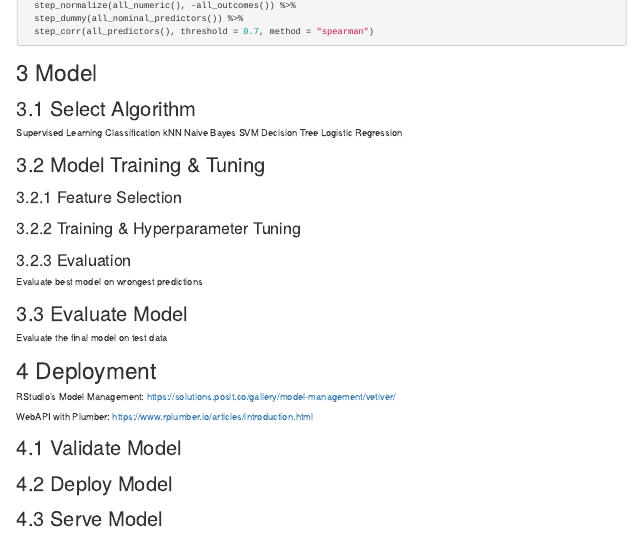
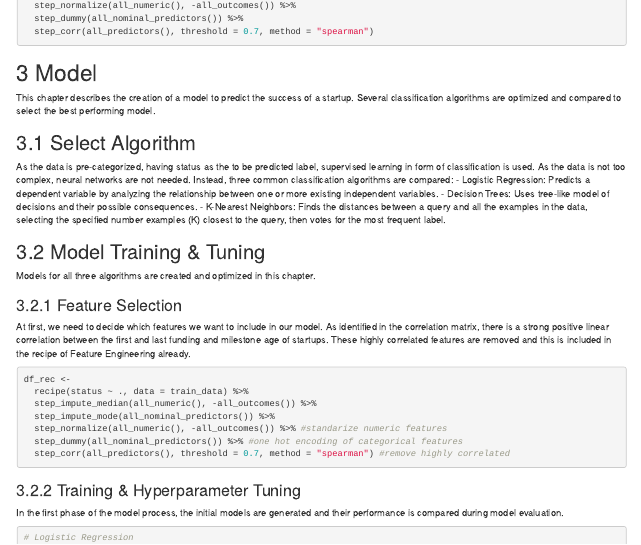
Before and after one commit to Helenaschick/r-sql-startup-success, an R Markdown document (Schick_Helena.Rmd): the page in a window 1100 px wide, from 6110 px down. The pictures show the output file Schick_Helena.html that the author committed with the source, opened offline.

Commit message:
Model started

`````diff
--- a/Schick_Helena.Rmd
+++ b/Schick_Helena.Rmd
@@ -763,22 +764,45 @@ df_rec <-
   step_normalize(all_numeric(), -all_outcomes()) %>%
   step_dummy(all_nominal_predictors()) %>%
   step_corr(all_predictors(), threshold = 0.7, method = "spearman")
-````
+```
 
 # Model
 
+This chapter describes the creation of a model to predict the success of a startup. Several classification algorithms are optimized and compared to select the best performing model.
+
 ## Select Algorithm
-Supervised Learning
-Classification
-kNN
-Naive Bayes
-SVM
-Decision Tree
-Logistic Regression
+
+As the data is pre-categorized, having status as the to be predicted label, supervised learning in form of classification is used.
+As the data is not too complex, neural networks are not needed. Instead, three common classification algorithms are compared:
+- Logistic Regression: Predicts a dependent variable by analyzing the relationship between one or more existing independent variables.
+- Decision Trees: Uses tree-like model of decisions and their possible consequences.
+- K-Nearest Neighbors: Finds the distances between a query and all the examples in the data, selecting the specified number examples (K) closest to the query, then votes for the most frequent label.
 
 ## Model Training & Tuning
 
+Models for all three algorithms are created and optimized in this chapter.
+
 ### Feature Selection
+
+At first, we need to decide which features we want to include in our model.
+As identified in the correlation matrix, there is a strong positive linear correlation between the first and last funding and milestone age of startups. These highly correlated features are removed and this is included in the recipe of Feature Engineering already.
+
+```{r}
+df_rec <-
+  recipe(status ~ ., data = train_data) %>%
+  step_impute_median(all_numeric(), -all_outcomes()) %>%
+  step_impute_mode(all_nominal_predictors()) %>%
+  step_normalize(all_numeric(), -all_outcomes()) %>% #standarize numeric features
+  step_dummy(all_nominal_predictors()) %>% #one hot encoding of categorical features
+  step_corr(all_predictors(), threshold = 0.7, method = "spearman") #remove highly correlated
+```
 
 ### Training & Hyperparameter Tuning
 
+In the first phase of the model process, the initial models are generated and their performance is compared during model evaluation.
+
+```{r}
+# Logistic Regression
+# Specify the logistic regression model
+glm_spec <-
+  logistic_reg() %>%
@@ -784,0 +814,5 @@ Logistic Regression
+ add_recipe(df_rec) %>%
+ add_model(glm_spec)
+
+# fit model with crossvalidation
+glm_res <-
`````
Also changed, not shown: Schick_Helena.html, Schick_Helena.Rmd (15 more changed lines).
